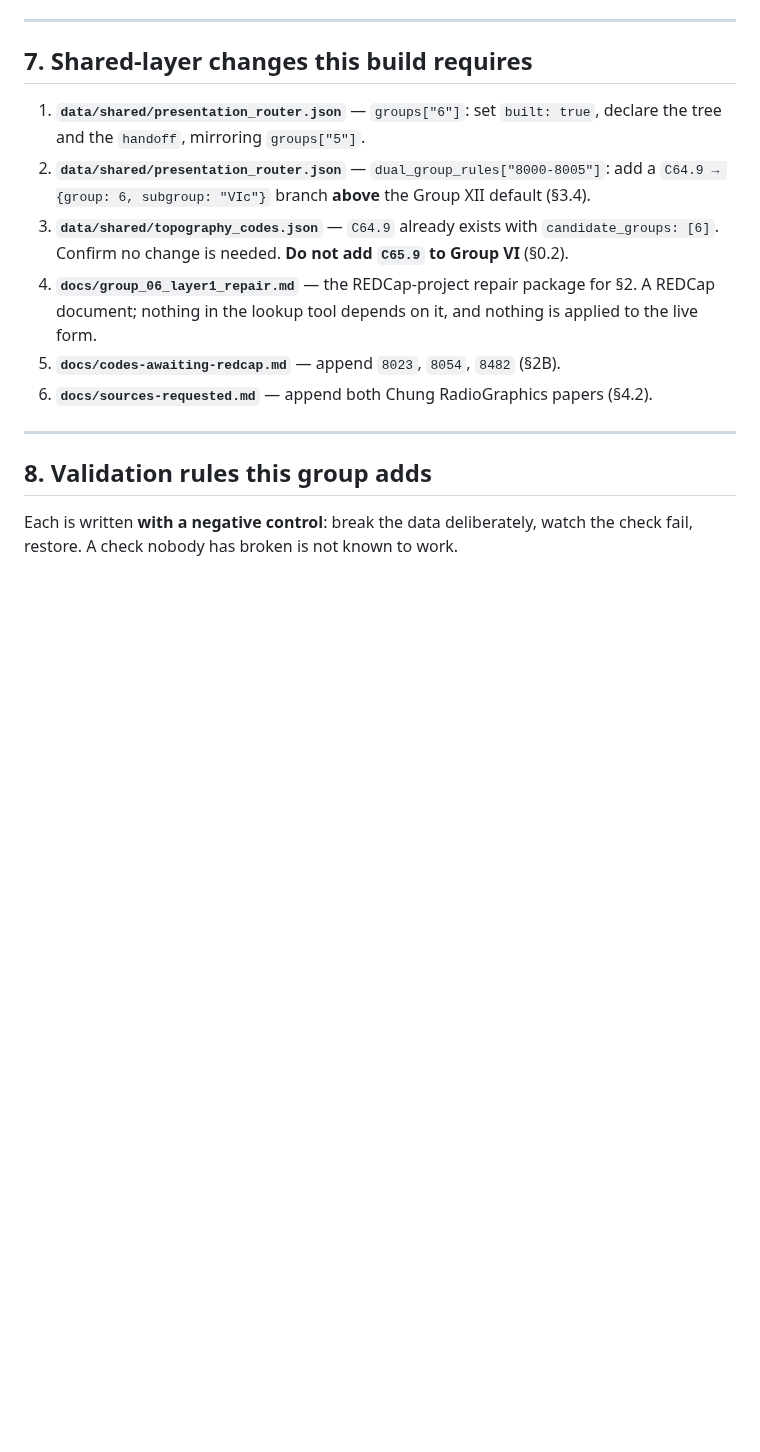
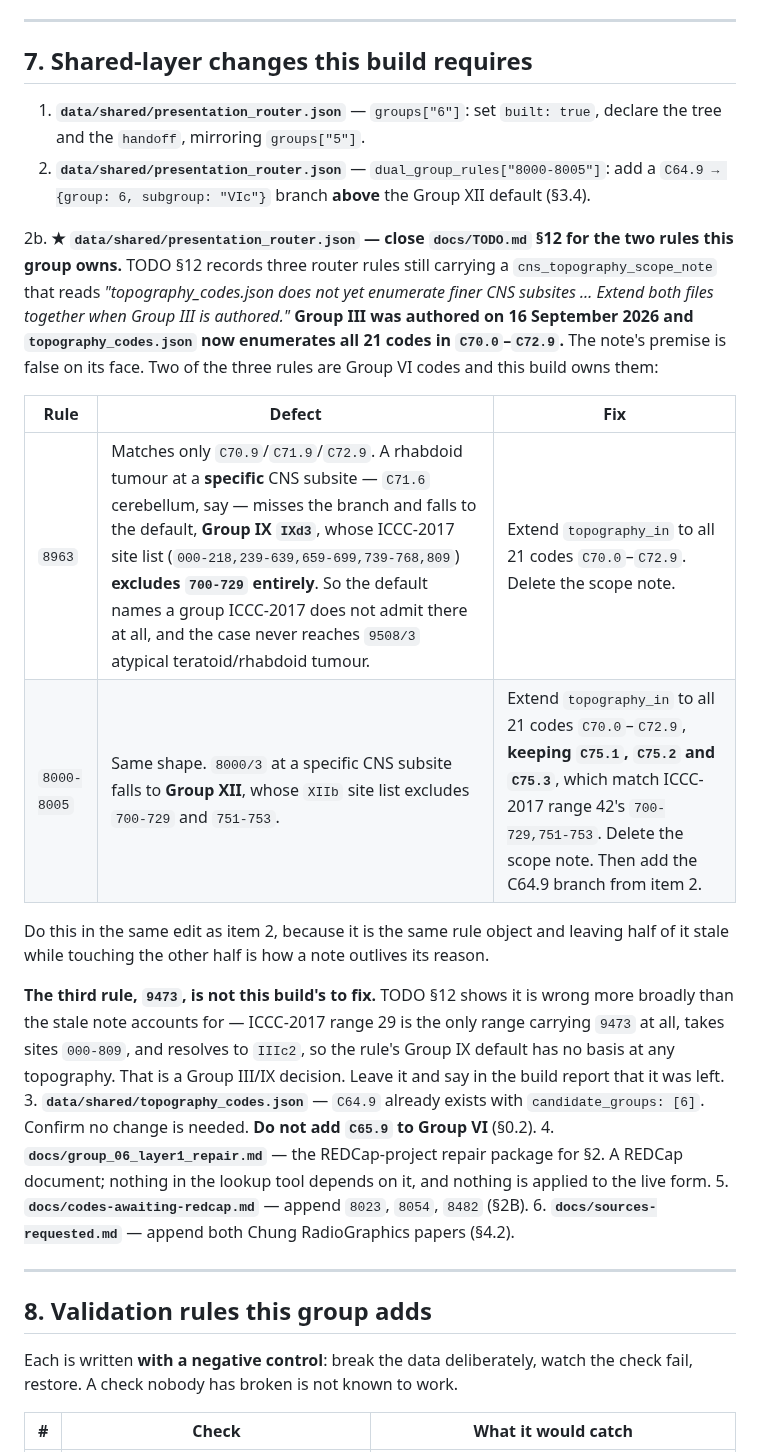
Before and after one commit to jvarsani-ctrl/ICD-0-3-Codes-Look-up-tool, a Markdown page: docs/group_06_build_contract.md, the part around the change. GitHub-like rendering; blank space fills up the shorter version.

Commit message:
Contract §7.2b: TODO §12's two Group VI rules are this build's to close
TODO §12 lists three router dual-group rules whose CNS topography lists
still match only C70.9, C71.9 and C72.9, each carrying a note saying to
extend them "when Group III is authored". Group III was authored on 16
September 2026 and topography_codes.json now enumerates all 21 codes in
C70.0-C72.9, so the note's premise is false on its face.

Two of the three rules are Group VI codes, so this build owns them.
8963 at a specific CNS subsite — C71.6 cerebellum, say — misses the CNS
branch and falls to Group IX IXd3, whose ICCC-2017 site list excludes
700-729 outright: the default names a group ICCC-2017 does not admit
there, and the case never reaches 9508/3 atypical teratoid/rhabdoid
tumour. 8000-8005 fails the same way into Group XII, whose XIIb site list
excludes 700-729 and 751-753.

Both are fixed in the same edit that teaches 8000-8005 about C64.9,
because it is the same rule object and half-fixing it is how a stale note
outlives its reason. C75.1-C75.3 must survive that edit; they match
ICCC-2017 range 42.

9473 is left alone. TODO §12 shows it is wrong at every topography, not
only at unenumerated CNS subsites, and that is a Group III/IX decision.

Co-Authored-By: Claude Opus 5 <noreply@anthropic.com>

```diff
--- a/docs/group_06_build_contract.md
+++ b/docs/group_06_build_contract.md
@@ -803,6 +803,27 @@ Clerk-facing alias text goes in `reason` / `hint`. `coding_note` is not rendered
    and the `handoff`, mirroring `groups["5"]`.
 2. **`data/shared/presentation_router.json`** — `dual_group_rules["8000-8005"]`: add a
    `C64.9 → {group: 6, subgroup: "VIc"}` branch **above** the Group XII default (§3.4).
+
+2b. **★ `data/shared/presentation_router.json` — close `docs/TODO.md` §12 for the two rules this
+   group owns.** TODO §12 records three router rules still carrying a `cns_topography_scope_note`
+   that reads *"topography_codes.json does not yet enumerate finer CNS subsites … Extend both files
+   together when Group III is authored."* **Group III was authored on 16 September 2026 and
+   `topography_codes.json` now enumerates all 21 codes in `C70.0`–`C72.9`.** The note's premise is
+   false on its face. Two of the three rules are Group VI codes and this build owns them:
+
+   | Rule | Defect | Fix |
+   |---|---|---|
+   | `8963` | Matches only `C70.9`/`C71.9`/`C72.9`. A rhabdoid tumour at a **specific** CNS subsite — `C71.6` cerebellum, say — misses the branch and falls to the default, **Group IX `IXd3`**, whose ICCC-2017 site list (`000-218,239-639,659-699,739-768,809`) **excludes `700-729` entirely**. So the default names a group ICCC-2017 does not admit there at all, and the case never reaches `9508/3` atypical teratoid/rhabdoid tumour. | Extend `topography_in` to all 21 codes `C70.0`–`C72.9`. Delete the scope note. |
+   | `8000-8005` | Same shape. `8000/3` at a specific CNS subsite falls to **Group XII**, whose `XIIb` site list excludes `700-729` and `751-753`. | Extend `topography_in` to all 21 codes `C70.0`–`C72.9`, **keeping `C75.1`, `C75.2` and `C75.3`**, which match ICCC-2017 range 42's `700-729,751-753`. Delete the scope note. Then add the C64.9 branch from item 2. |
+
+   Do this in the same edit as item 2, because it is the same rule object and leaving half of it
+   stale while touching the other half is how a note outlives its reason.
+
+   **The third rule, `9473`, is not this build's to fix.** TODO §12 shows it is wrong more broadly
+   than the stale note accounts for — ICCC-2017 range 29 is the only range carrying `9473` at all,
+   takes sites `000-809`, and resolves to `IIIc2`, so the rule's Group IX default has no basis at
+   any topography. That is a Group III/IX decision. Leave it and say in the build report that it was
+   left.
 3. **`data/shared/topography_codes.json`** — `C64.9` already exists with `candidate_groups: [6]`.
    Confirm no change is needed. **Do not add `C65.9` to Group VI** (§0.2).
 4. **`docs/group_06_layer1_repair.md`** — the REDCap-project repair package for §2. A REDCap
```
